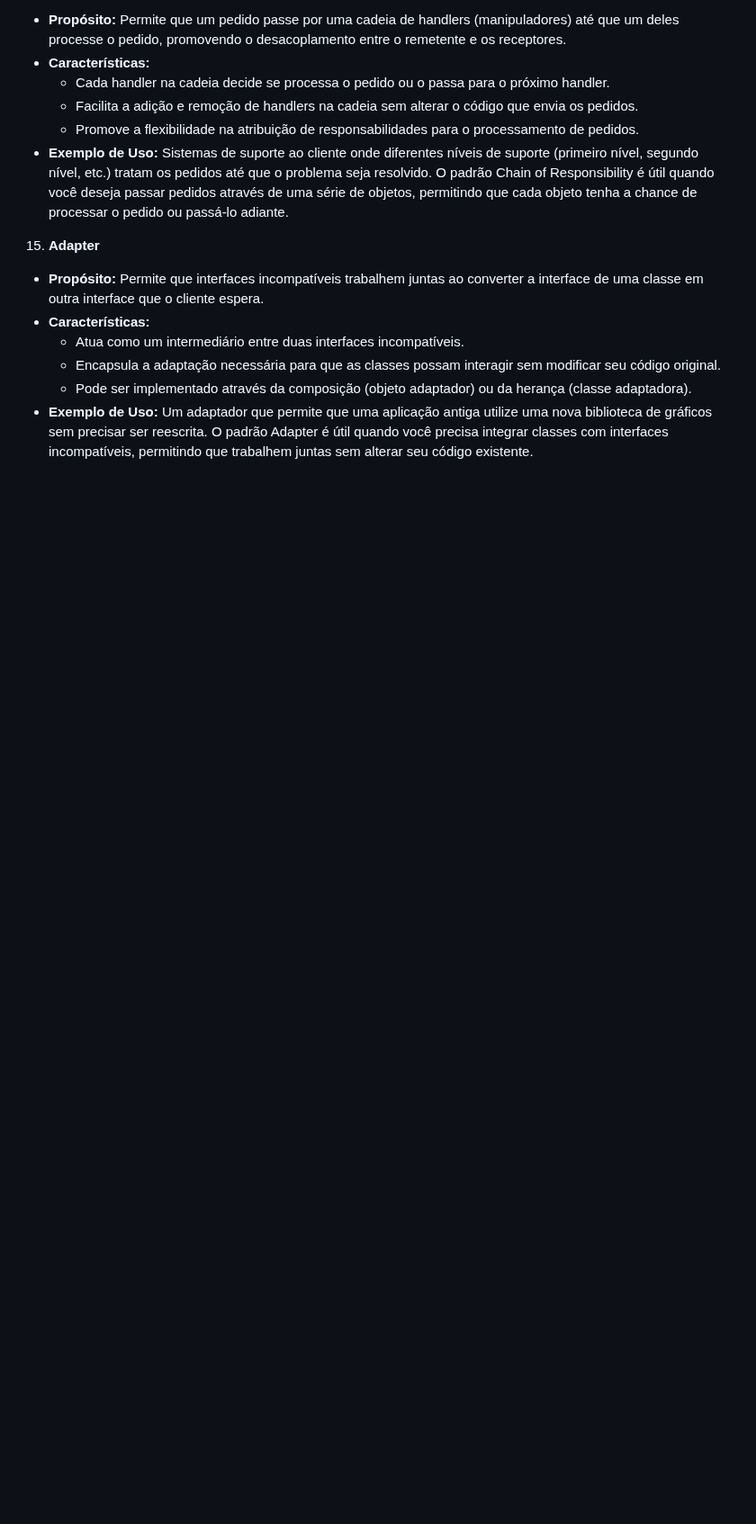
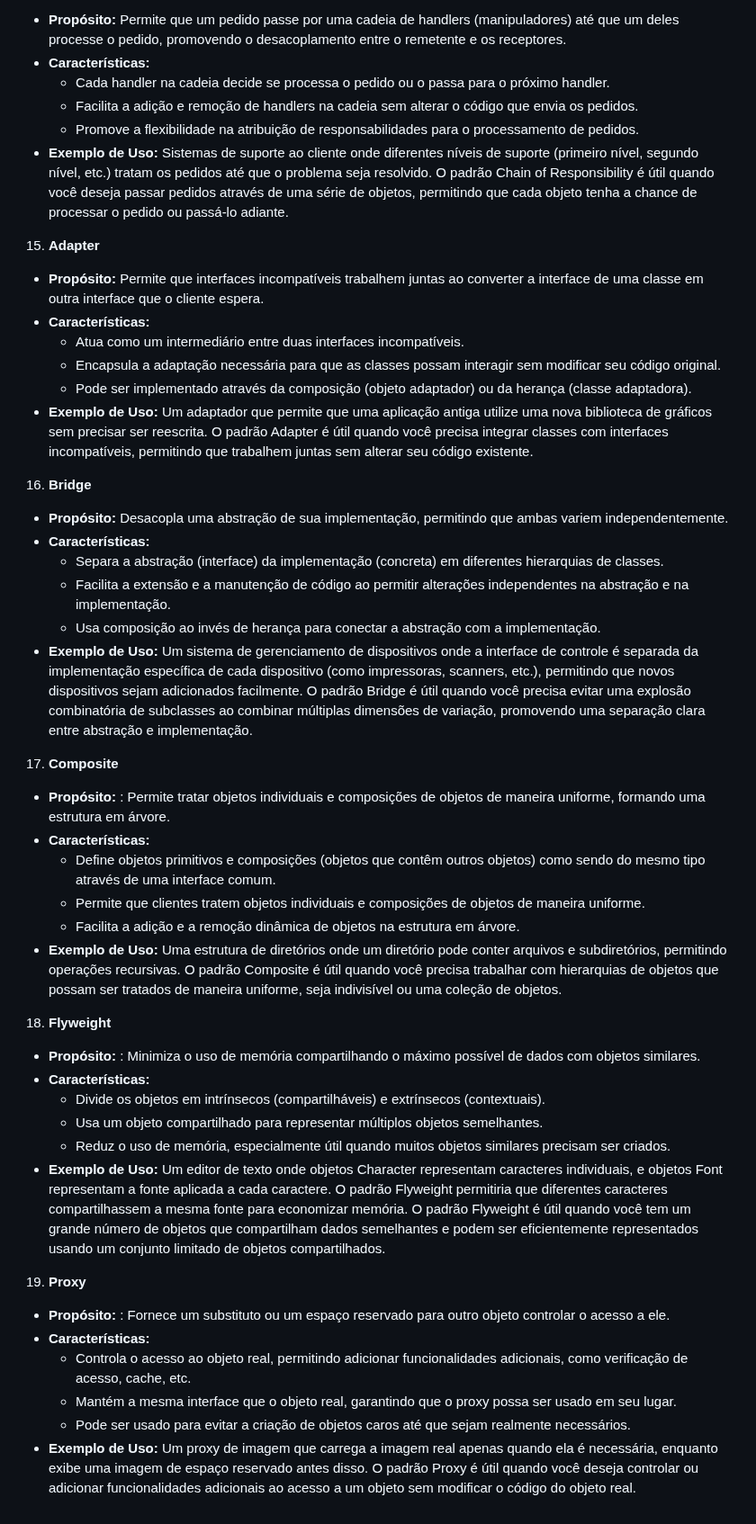
Before and after one commit to JsnEvt/sample_dsgn_pttrn, a Markdown page: README.md, the part around the change. Shown at 90% size. Drawn GitHub-style; blank space fills up the shorter version.

Commit message:
Update README.md
adding more design patterns

```diff
--- a/README.md
+++ b/README.md
@@ -143,3 +143,45 @@ O padrão Abstract Factory é útil quando o sistema deve ser independente da fo
      - Pode ser implementado através da composição (objeto adaptador) ou da herança (classe adaptadora).
    - **Exemplo de Uso:** Um adaptador que permite que uma aplicação antiga utilize uma nova biblioteca de gráficos sem precisar ser reescrita.
    O padrão Adapter é útil quando você precisa integrar classes com interfaces incompatíveis, permitindo que trabalhem juntas sem alterar seu código existente.
+
+
+
+16. **Bridge**
+   - **Propósito:** Desacopla uma abstração de sua implementação, permitindo que ambas variem independentemente.
+   - **Características:**
+     - Separa a abstração (interface) da implementação (concreta) em diferentes hierarquias de classes.
+     - Facilita a extensão e a manutenção de código ao permitir alterações independentes na abstração e na implementação.
+     - Usa composição ao invés de herança para conectar a abstração com a implementação.
+   - **Exemplo de Uso:** Um sistema de gerenciamento de dispositivos onde a interface de controle é separada da implementação específica de cada dispositivo (como impressoras, scanners, etc.), permitindo que novos dispositivos sejam adicionados facilmente.
+   O padrão Bridge é útil quando você precisa evitar uma explosão combinatória de subclasses ao combinar múltiplas dimensões de variação, promovendo uma separação clara entre abstração e implementação.
+
+
+17. **Composite**
+   - **Propósito:** : Permite tratar objetos individuais e composições de objetos de maneira uniforme, formando uma estrutura em árvore.
+   - **Características:**
+     - Define objetos primitivos e composições (objetos que contêm outros objetos) como sendo do mesmo tipo através de uma interface comum.
+     - Permite que clientes tratem objetos individuais e composições de objetos de maneira uniforme.
+     - Facilita a adição e a remoção dinâmica de objetos na estrutura em árvore.
+   - **Exemplo de Uso:** Uma estrutura de diretórios onde um diretório pode conter arquivos e subdiretórios, permitindo operações recursivas.
+   O padrão Composite é útil quando você precisa trabalhar com hierarquias de objetos que possam ser tratados de maneira uniforme, seja indivisível ou uma coleção de objetos.
+
+
+18. **Flyweight**
+   - **Propósito:** : Minimiza o uso de memória compartilhando o máximo possível de dados com objetos similares.
+   - **Características:**
+     - Divide os objetos em intrínsecos (compartilháveis) e extrínsecos (contextuais).
+     - Usa um objeto compartilhado para representar múltiplos objetos semelhantes.
+     - Reduz o uso de memória, especialmente útil quando muitos objetos similares precisam ser criados.
+   - **Exemplo de Uso:** Um editor de texto onde objetos Character representam caracteres individuais, e objetos Font representam a fonte aplicada a cada caractere. O padrão Flyweight permitiria que diferentes caracteres compartilhassem
+                          a mesma fonte para economizar memória.
+  O padrão Flyweight é útil quando você tem um grande número de objetos que compartilham dados semelhantes e podem ser eficientemente representados usando um conjunto limitado de objetos compartilhados.
+
+
+19. **Proxy**
+   - **Propósito:** : Fornece um substituto ou um espaço reservado para outro objeto controlar o acesso a ele.
+   - **Características:**
+     - Controla o acesso ao objeto real, permitindo adicionar funcionalidades adicionais, como verificação de acesso, cache, etc.
+     - Mantém a mesma interface que o objeto real, garantindo que o proxy possa ser usado em seu lugar.
+     - Pode ser usado para evitar a criação de objetos caros até que sejam realmente necessários.
+   - **Exemplo de Uso:** Um proxy de imagem que carrega a imagem real apenas quando ela é necessária, enquanto exibe uma imagem de espaço reservado antes disso.
+   O padrão Proxy é útil quando você deseja controlar ou adicionar funcionalidades adicionais ao acesso a um objeto sem modificar o código do objeto real.
```
